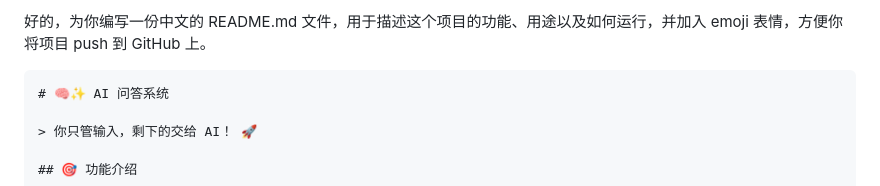
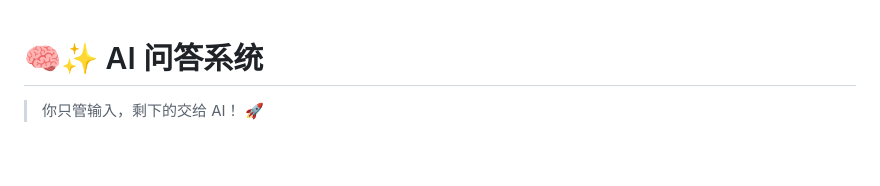
Before and after one commit to comboent/ask-ai, a Markdown page: README.md, the part around the change. Rendered like a GitHub page; blank space fills up the shorter version.

````diff
--- a/README.md
+++ b/README.md
@@ -1,6 +1,3 @@
-好的，为你编写一份中文的 README.md 文件，用于描述这个项目的功能、用途以及如何运行，并加入 emoji 表情，方便你将项目 push 到 GitHub 上。
-
-```markdown
 # 🧠✨ AI 问答系统
 
 > 你只管输入，剩下的交给 AI！ 🚀
````
